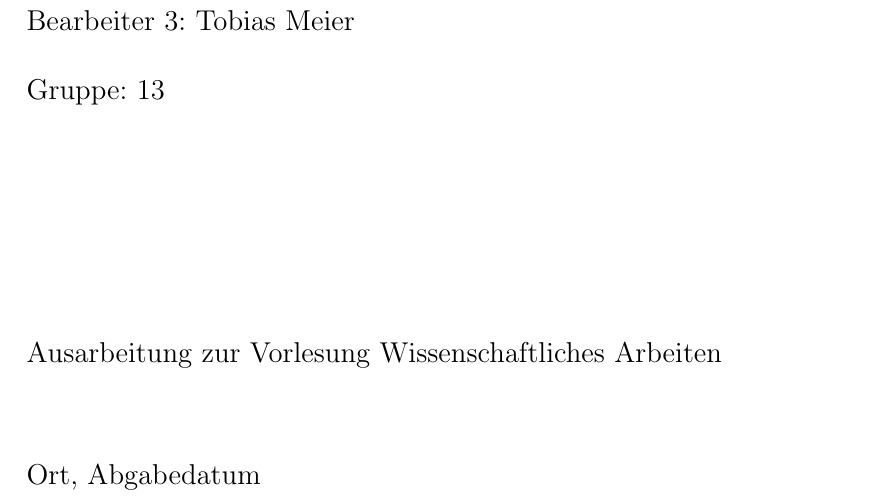
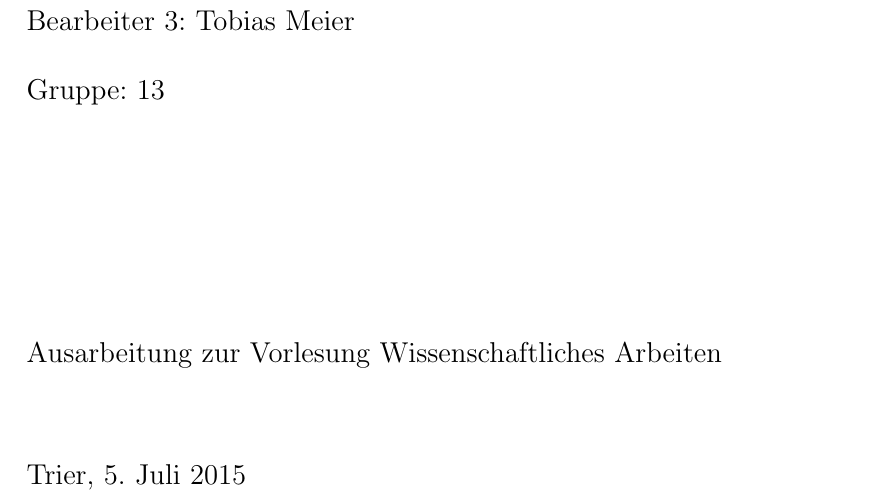
Before and after one commit to MeierT/WA2015_Gr15, a LaTeX thesis (vorlage.tex): part of page 1 of 16, cut so that both start at the same text. Compiled offline with pdfLaTeX.

Commit message:
Ort und datum angepasst

```diff
--- a/vorlage.tex
+++ b/vorlage.tex
@@ -77,8 +77,8 @@
 \supervisor{Titel Vorname Name} 		% Betreuer der Arbeit
 \author{Bearbeiter 1: Thomas Jürgensen \\Bearbeiter 2: Annika Kremer \\Bearbeiter 3: Tobias Meier}							% Autor der Arbeit
 \groupid{13}
-\address{Ort,} 							% Im Zusammenhang mit dem Datum wird hinter dem Ort ein Komma angegeben
-\submitdate{Abgabedatum} 				% Abgabedatum
+\address{Trier,} 							% Im Zusammenhang mit dem Datum wird hinter dem Ort ein Komma angegeben
+\submitdate{\today} 				% Abgabedatum
 %\begingroup
 %  \renewcommand{\thepage}{title}
 %  \mytitlepage
```
Also changed, not shown: vorlage.pdf.
